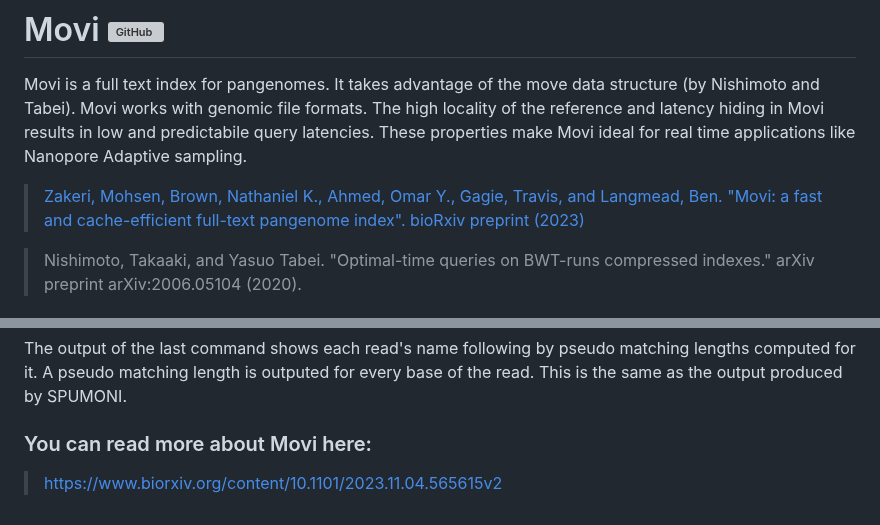
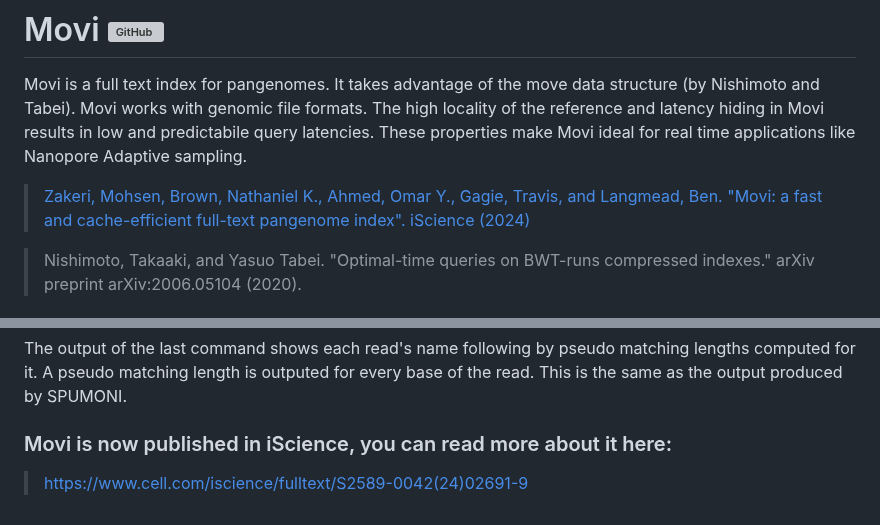
Before and after one commit to mohsenzakeri/Movi, a Markdown page: README.md, 2 parts joined by grey strips. GitHub-like rendering; grey boxes are pictures that could not be loaded.

```diff
--- a/README.md
+++ b/README.md
@@ -2,7 +2,7 @@
 
 Movi is a full text index for pangenomes. It takes advantage of the move data structure (by Nishimoto and Tabei). Movi works with genomic file formats. The high locality of the reference and latency hiding in Movi results in low and predictabile query latencies. These properties make Movi ideal for real time applications like Nanopore Adaptive sampling.
 
->[Zakeri, Mohsen, Brown, Nathaniel K., Ahmed, Omar Y., Gagie, Travis, and Langmead, Ben. "Movi: a fast and cache-efficient full-text pangenome index". bioRxiv preprint (2023)](https://www.biorxiv.org/content/10.1101/2023.11.04.565615v2)
+>[Zakeri, Mohsen, Brown, Nathaniel K., Ahmed, Omar Y., Gagie, Travis, and Langmead, Ben. "Movi: a fast and cache-efficient full-text pangenome index". iScience (2024)](https://www.cell.com/iscience/fulltext/S2589-0042(24)02691-9)
 
 >Nishimoto, Takaaki, and Yasuo Tabei. "Optimal-time queries on BWT-runs compressed indexes." arXiv preprint arXiv:2006.05104 (2020).
 
@@ -88,5 +59,5 @@ movi-default view --pml-file <mpml file> | less
 
 The output of the last command shows each read's name following by pseudo matching lengths computed for it. A pseudo matching length is outputed for every base of the read. This is the same as the output produced by SPUMONI.
 
-### You can read more about Movi here:
-> [https://www.biorxiv.org/content/10.1101/2023.11.04.565615v2](https://www.biorxiv.org/content/10.1101/2023.11.04.565615v2)
+### Movi is now published in iScience, you can read more about it here:
+> [https://www.cell.com/iscience/fulltext/S2589-0042(24)02691-9](https://www.cell.com/iscience/fulltext/S2589-0042(24)02691-9)
```
Also changed, not shown: other parts of README.md (+13 -42 lines).
